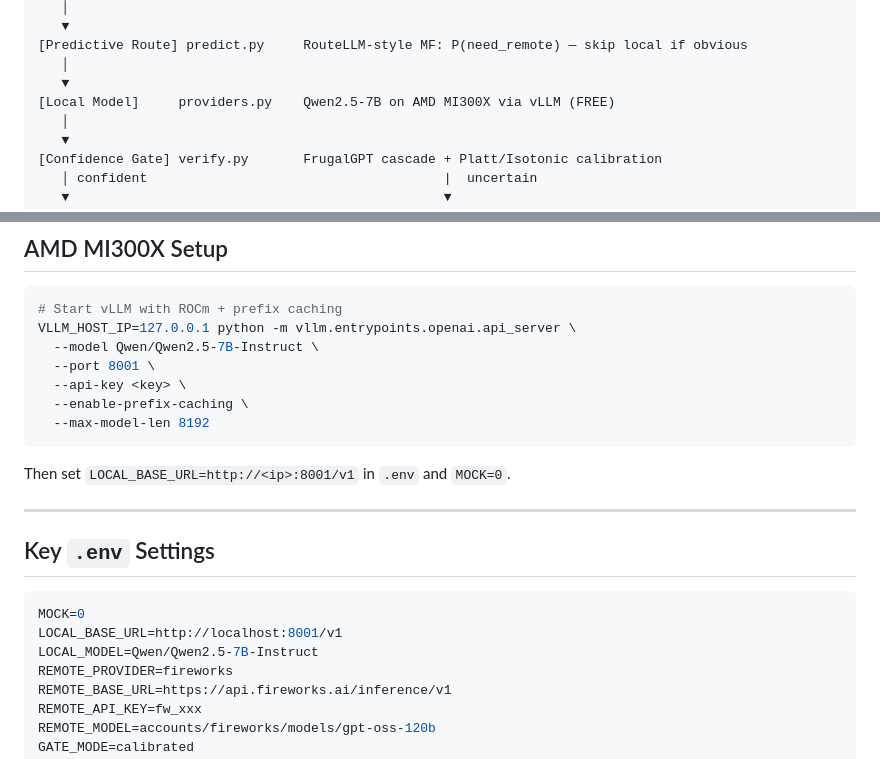
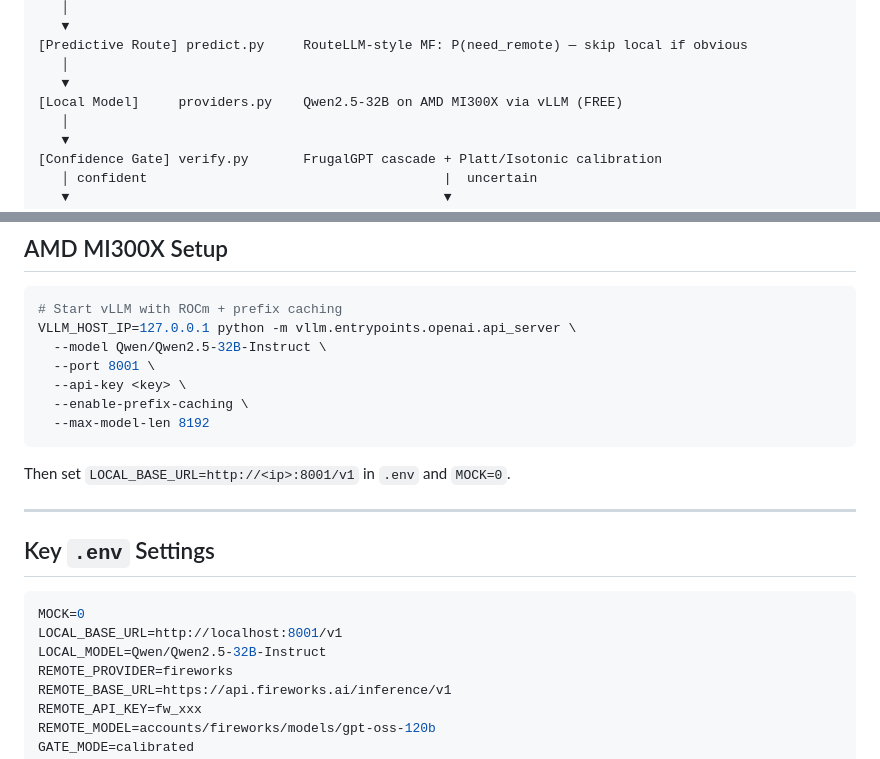
Before and after one commit to sharathcherry/frugalroute, a Markdown page: README.md, 2 parts joined by grey strips. Drawn GitHub-style.

````diff
--- a/README.md
+++ b/README.md
@@ -59,7 +59,7 @@ Task Input
 [Predictive Route] predict.py     RouteLLM-style MF: P(need_remote) — skip local if obvious
    │
    ▼
-[Local Model]     providers.py    Qwen2.5-7B on AMD MI300X via vLLM (FREE)
+[Local Model]     providers.py    Qwen2.5-32B on AMD MI300X via vLLM (FREE)
    │
    ▼
 [Confidence Gate] verify.py       FrugalGPT cascade + Platt/Isotonic calibration
@@ -106,7 +106,7 @@ Then set `CALIB_PATH=calib.json` + the recommended `CONFIDENCE_THRESHOLD` in `.e
 ```bash
 # Start vLLM with ROCm + prefix caching
 VLLM_HOST_IP=127.0.0.1 python -m vllm.entrypoints.openai.api_server \
-  --model Qwen/Qwen2.5-7B-Instruct \
+  --model Qwen/Qwen2.5-32B-Instruct \
   --port 8001 \
   --api-key <key> \
   --enable-prefix-caching \
@@ -122,7 +122,7 @@ Then set `LOCAL_BASE_URL=http://<ip>:8001/v1` in `.env` and `MOCK=0`.
 ```ini
 MOCK=0
 LOCAL_BASE_URL=http://localhost:8001/v1
-LOCAL_MODEL=Qwen/Qwen2.5-7B-Instruct
+LOCAL_MODEL=Qwen/Qwen2.5-32B-Instruct
 REMOTE_PROVIDER=fireworks
 REMOTE_BASE_URL=https://api.fireworks.ai/inference/v1
 REMOTE_API_KEY=fw_xxx
````
Also changed, not shown: INSTRUCTIONS.md (+1 -1 lines), video_script.md (+2 -2 lines).
